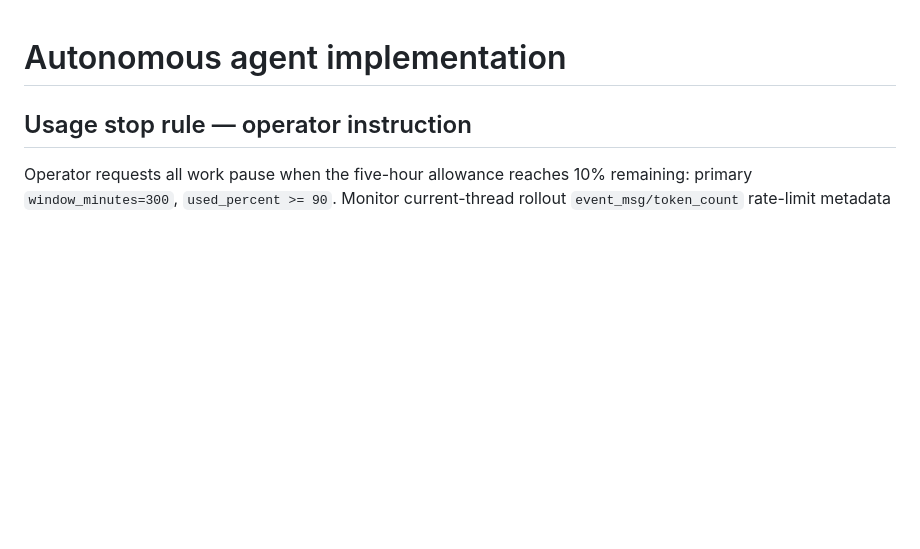
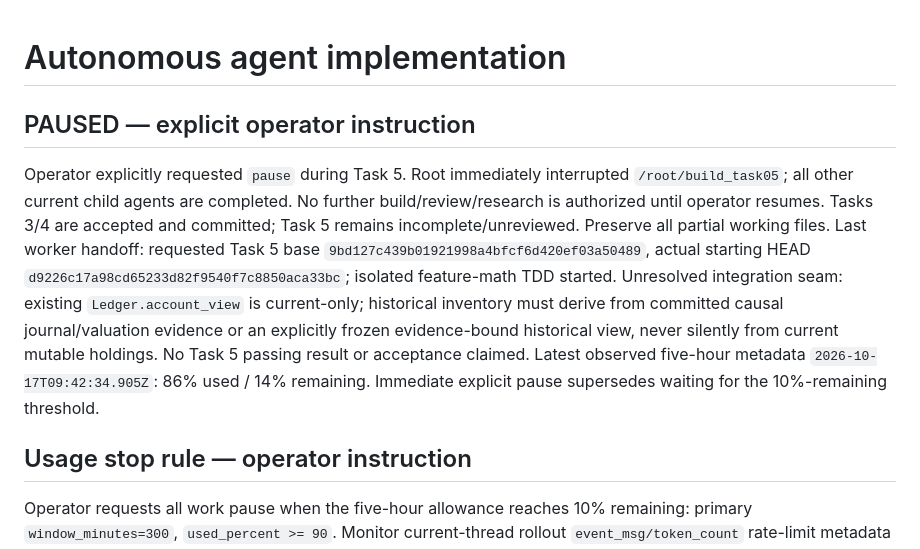
Before and after one commit to Reckless2316/crypto-trading-platform, a Markdown page: .agenkit/sdd/progress.md, the part around the change. Drawn GitHub-style; blank space fills up the shorter version.

Commit message:
docs: pause AgenKit with Task 5 recovery checkpoint

```diff
--- a/.agenkit/sdd/progress.md
+++ b/.agenkit/sdd/progress.md
@@ -1,4 +1,8 @@
 # Autonomous agent implementation
+
+## PAUSED — explicit operator instruction
+
+Operator explicitly requested `pause` during Task 5. Root immediately interrupted `/root/build_task05`; all other current child agents are completed. No further build/review/research is authorized until operator resumes. Tasks 3/4 are accepted and committed; Task 5 remains incomplete/unreviewed. Preserve all partial working files. Last worker handoff: requested Task 5 base `9bd127c439b01921998a4bfcf6d420ef03a50489`, actual starting HEAD `d9226c17a98cd65233d82f9540f7c8850aca33bc`; isolated feature-math TDD started. Unresolved integration seam: existing `Ledger.account_view` is current-only; historical inventory must derive from committed causal journal/valuation evidence or an explicitly frozen evidence-bound historical view, never silently from current mutable holdings. No Task 5 passing result or acceptance claimed. Latest observed five-hour metadata `2026-10-17T09:42:34.905Z`: 86% used / 14% remaining. Immediate explicit pause supersedes waiting for the 10%-remaining threshold.
 
 ## Usage stop rule — operator instruction
 
```
